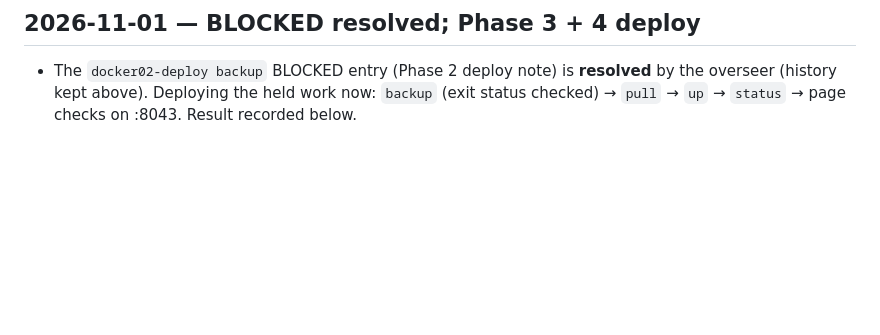
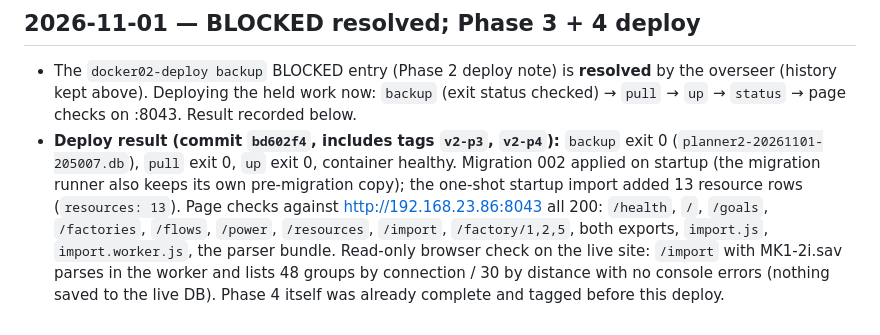
Before and after one commit to McKenning/sf-planner, a Markdown page: v2/docs/PROGRESS.md, the part around the change. Drawn GitHub-style; blank space fills up the shorter version.

Commit message:
docs(v2): record Phase 3+4 deploy to docker02
Co-Authored-By: Claude Sonnet 5.5 <noreply@anthropic.com>

```diff
--- a/v2/docs/PROGRESS.md
+++ b/v2/docs/PROGRESS.md
@@ -136,3 +136,4 @@ Still open: `docker02-deploy backup` fails (BLOCKED entry above); not part of Ph
 ## 2026-11-01 — BLOCKED resolved; Phase 3 + 4 deploy
 
 - The `docker02-deploy backup` BLOCKED entry (Phase 2 deploy note) is **resolved** by the overseer (history kept above). Deploying the held work now: `backup` (exit status checked) → `pull` → `up` → `status` → page checks on :8043. Result recorded below.
+- **Deploy result (commit `bd602f4`, includes tags `v2-p3`, `v2-p4`):** `backup` exit 0 (`planner2-20261101-205007.db`), `pull` exit 0, `up` exit 0, container healthy. Migration 002 applied on startup (the migration runner also keeps its own pre-migration copy); the one-shot startup import added 13 resource rows (`resources: 13`). Page checks against http://192.168.23.86:8043 all 200: `/health`, `/`, `/goals`, `/factories`, `/flows`, `/power`, `/resources`, `/import`, `/factory/1,2,5`, both exports, `import.js`, `import.worker.js`, the parser bundle. Read-only browser check on the live site: `/import` with MK1-2i.sav parses in the worker and lists 48 groups by connection / 30 by distance with no console errors (nothing saved to the live DB). Phase 4 itself was already complete and tagged before this deploy.
```
